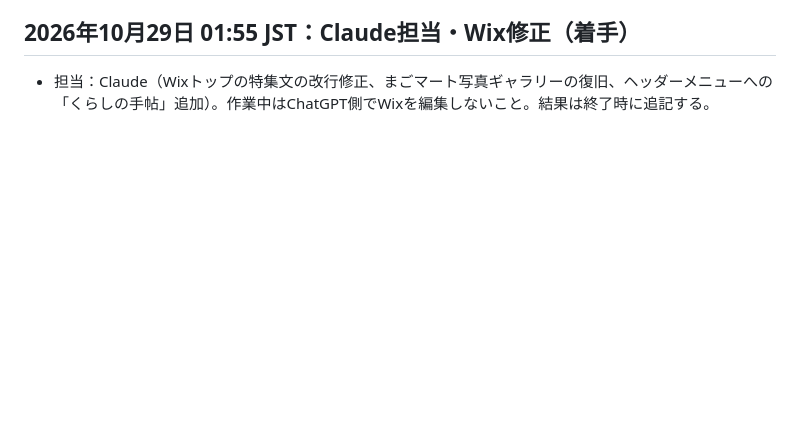
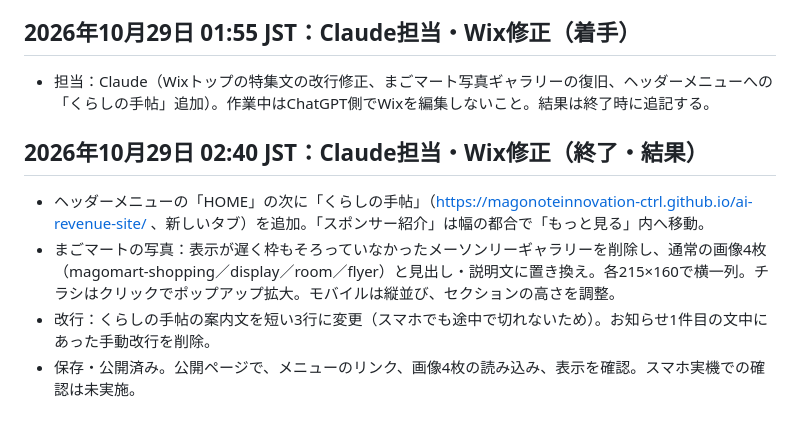
Before and after one commit to magonoteinnovation-ctrl/ai-revenue-site, a Markdown page: 作業引継ぎ.md, the part around the change. GitHub-like rendering; blank space fills up the shorter version.

Commit message:
引継ぎ：Claude Wix修正の終了記録

```diff
--- a/作業引継ぎ.md
+++ b/作業引継ぎ.md
@@ -222,3 +222,9 @@
 
 ## 2026年10月29日 01:55 JST：Claude担当・Wix修正（着手）
 - 担当：Claude（Wixトップの特集文の改行修正、まごマート写真ギャラリーの復旧、ヘッダーメニューへの「くらしの手帖」追加）。作業中はChatGPT側でWixを編集しないこと。結果は終了時に追記する。
+
+## 2026年10月29日 02:40 JST：Claude担当・Wix修正（終了・結果）
+- ヘッダーメニューの「HOME」の次に「くらしの手帖」（https://magonoteinnovation-ctrl.github.io/ai-revenue-site/ 、新しいタブ）を追加。「スポンサー紹介」は幅の都合で「もっと見る」内へ移動。
+- まごマートの写真：表示が遅く枠もそろっていなかったメーソンリーギャラリーを削除し、通常の画像4枚（magomart-shopping／display／room／flyer）と見出し・説明文に置き換え。各215×160で横一列。チラシはクリックでポップアップ拡大。モバイルは縦並び、セクションの高さを調整。
+- 改行：くらしの手帖の案内文を短い3行に変更（スマホでも途中で切れないため）。お知らせ1件目の文中にあった手動改行を削除。
+- 保存・公開済み。公開ページで、メニューのリンク、画像4枚の読み込み、表示を確認。スマホ実機での確認は未実施。
```
